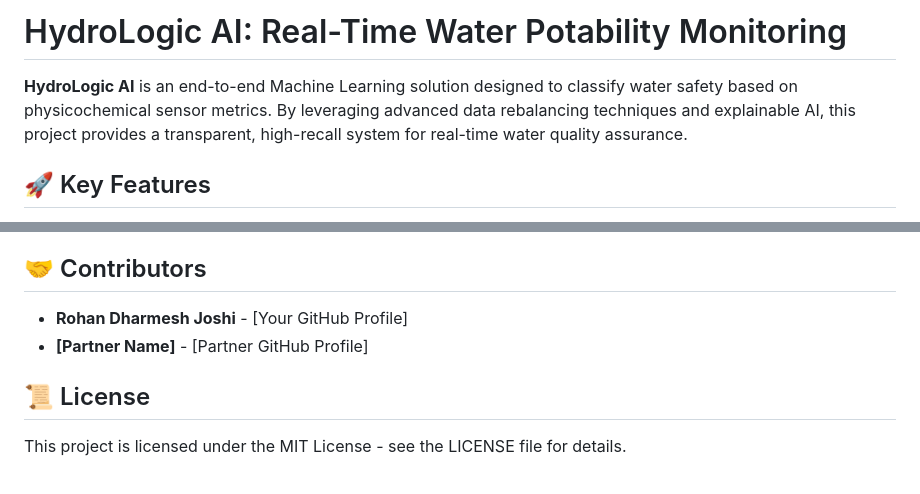
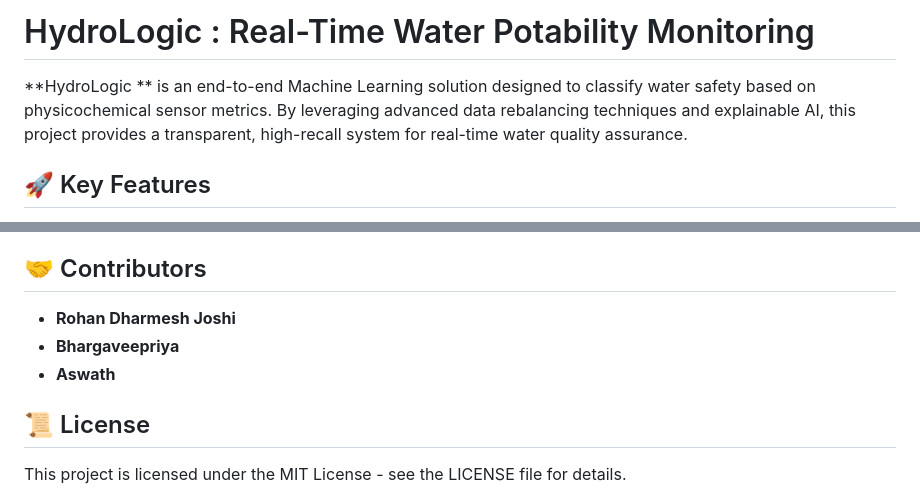
Before and after one commit to rrohanj/MLREPO, a Markdown page: README.md, 2 parts joined by grey strips. GitHub-like rendering.

Commit message:
ml hackathon

```diff
--- a/README.md
+++ b/README.md
@@ -1,6 +1,6 @@
-# HydroLogic AI: Real-Time Water Potability Monitoring
+# HydroLogic : Real-Time Water Potability Monitoring
 
-**HydroLogic AI** is an end-to-end Machine Learning solution designed to classify water safety based on physicochemical sensor metrics. By leveraging advanced data rebalancing techniques and explainable AI, this project provides a transparent, high-recall system for real-time water quality assurance.
+**HydroLogic ** is an end-to-end Machine Learning solution designed to classify water safety based on physicochemical sensor metrics. By leveraging advanced data rebalancing techniques and explainable AI, this project provides a transparent, high-recall system for real-time water quality assurance.
 
 ## 🚀 Key Features
 
@@ -62,8 +62,9 @@ We use SHAP summary plots to identify the global impact of features. Our analysi
 
 ## 🤝 Contributors
 
-- **Rohan Dharmesh Joshi** - [Your GitHub Profile]
-- **[Partner Name]** - [Partner GitHub Profile]
+- **Rohan Dharmesh Joshi**
+- **Bhargaveepriya**
+- **Aswath**
 
 ## 📜 License
 
```
